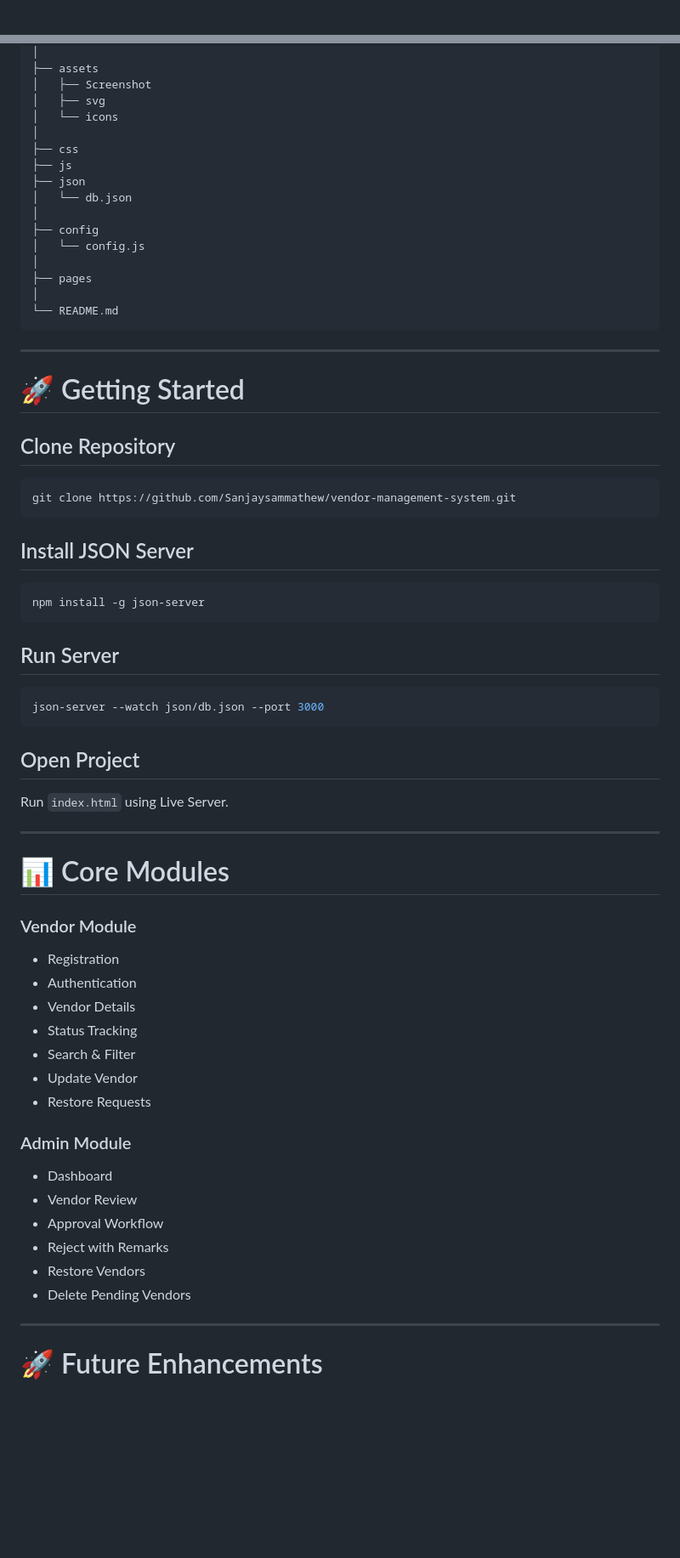
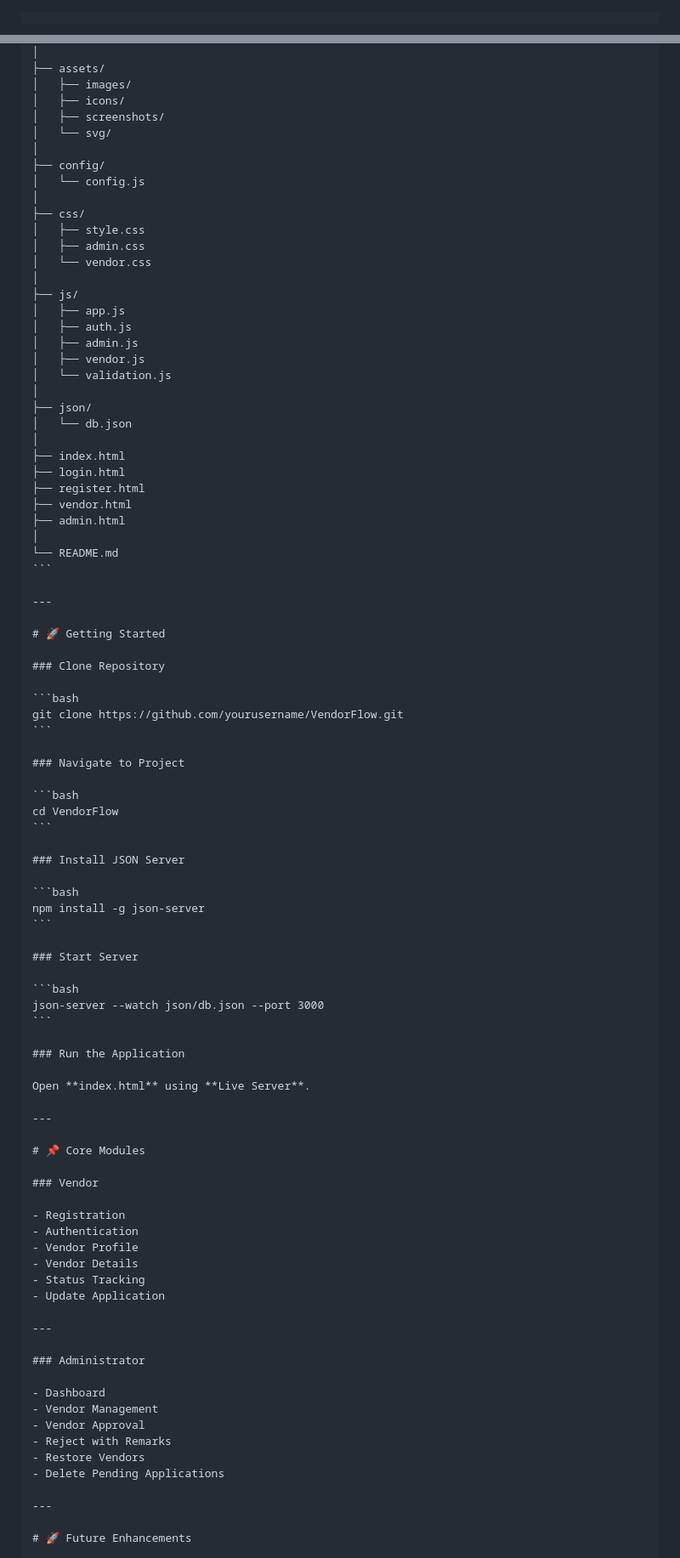
Before and after one commit to Sanjaysammathew/vendor-management-system, a Markdown page: readme.md, 2 parts joined by grey strips. Shown at 85% size. Rendered like a GitHub page; blank space fills up the shorter version.

`````diff
--- a/readme.md
+++ b/readme.md
@@ -1,3 +1,4 @@
+````markdown
 # 🚀 VendorFlow
 
 <p align="center">
@@ -158,18 +165,33 @@ VendorFlow
 │
-├── assets
-│   ├── Screenshot
-│   ├── svg
-│   └── icons
+├── assets/
+│   ├── images/
+│   ├── icons/
+│   ├── screenshots/
+│   └── svg/
 │
-├── css
-├── js
-├── json
+├── config/
+│   └── config.js
+│
+├── css/
+│   ├── style.css
+│   ├── admin.css
+│   └── vendor.css
+│
+├── js/
+│   ├── app.js
+│   ├── auth.js
+│   ├── admin.js
+│   ├── vendor.js
+│   └── validation.js
+│
+├── json/
 │   └── db.json
 │
-├── config
-│   └── config.js
-│
-├── pages
+├── index.html
+├── login.html
+├── register.html
+├── vendor.html
+├── admin.html
 │
 └── README.md
 ```
@@ -178,50 +200,57 @@ VendorFlow
 
 # 🚀 Getting Started
 
-## Clone Repository
+### Clone Repository
 
 ```bash
-git clone https://github.com/Sanjaysammathew/vendor-management-system.git
+git clone https://github.com/yourusername/VendorFlow.git
 ```
 
-## Install JSON Server
+### Navigate to Project
+
+```bash
+cd VendorFlow
+```
+
+### Install JSON Server
 
 ```bash
 npm install -g json-server
 ```
 
-## Run Server
+### Start Server
 
 ```bash
 json-server --watch json/db.json --port 3000
 ```
 
-## Open Project
+### Run the Application
 
-Run `index.html` using Live Server.
+Open **index.html** using **Live Server**.
 
 ---
 
-# 📊 Core Modules
+# 📌 Core Modules
 
-### Vendor Module
+### Vendor
 
-* Registration
-* Authentication
-* Vendor Details
-* Status Tracking
-* Search & Filter
-* Update Vendor
-* Restore Requests
+- Registration
+- Authentication
+- Vendor Profile
+- Vendor Details
+- Status Tracking
+- Update Application
 
-### Admin Module
+---
 
-* Dashboard
-* Vendor Review
-* Approval Workflow
-* Reject with Remarks
-* Restore Vendors
-* Delete Pending Vendors
+### Administrator
+
+- Dashboard
+- Vendor Management
+- Vendor Approval
+- Reject with Remarks
+- Restore Vendors
+- Delete Pending Applications
 
 ---
 
`````
Also changed, not shown: other parts of readme.md (+91 -88 lines).
